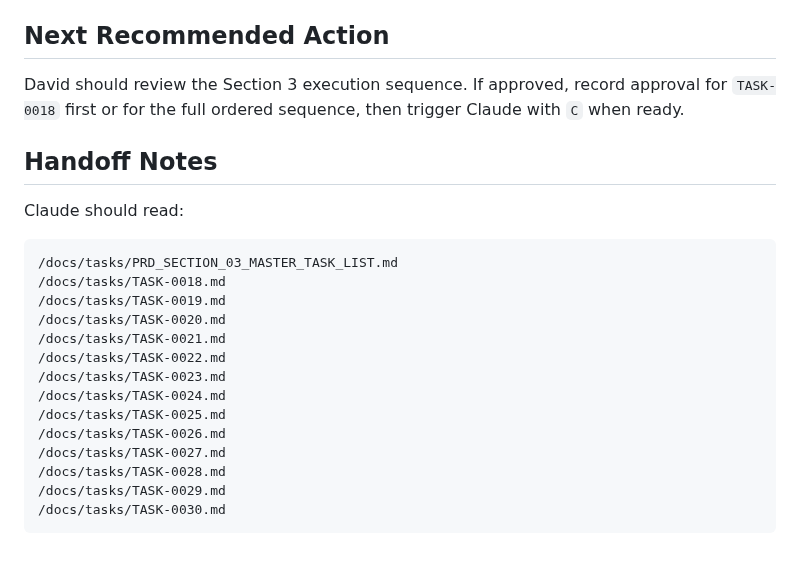
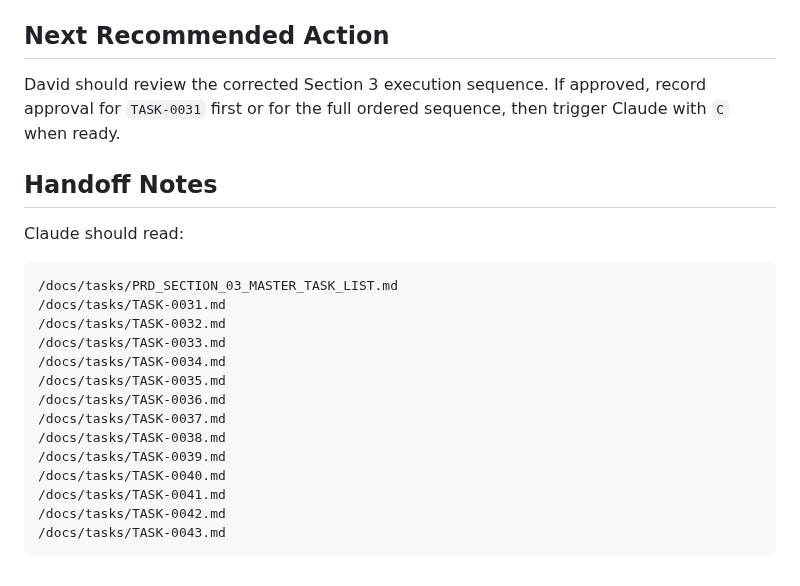
Before and after one commit to david-bloom/PassTo, a Markdown page: docs/activity_log/SESSION_2026-05-28_PRD_SECTION_03_TASK_SEQUENCE.md, the part around one of its changes. Rendered like a GitHub page.

````diff
--- a/docs/activity_log/SESSION_2026-05-28_PRD_SECTION_03_TASK_SEQUENCE.md
+++ b/docs/activity_log/SESSION_2026-05-28_PRD_SECTION_03_TASK_SEQUENCE.md
@@ -58,7 +63,7 @@
 
 ## Next Recommended Action
 
-David should review the Section 3 execution sequence. If approved, record approval for `TASK-0018` first or for the full ordered sequence, then trigger Claude with `C` when ready.
+David should review the corrected Section 3 execution sequence. If approved, record approval for `TASK-0031` first or for the full ordered sequence, then trigger Claude with `C` when ready.
 
 ## Handoff Notes
 
@@ -66,17 +71,17 @@ Claude should read:
 
 ```text
 /docs/tasks/PRD_SECTION_03_MASTER_TASK_LIST.md
-/docs/tasks/TASK-0018.md
-/docs/tasks/TASK-0019.md
-/docs/tasks/TASK-0020.md
-/docs/tasks/TASK-0021.md
-/docs/tasks/TASK-0022.md
-/docs/tasks/TASK-0023.md
-/docs/tasks/TASK-0024.md
-/docs/tasks/TASK-0025.md
-/docs/tasks/TASK-0026.md
-/docs/tasks/TASK-0027.md
-/docs/tasks/TASK-0028.md
-/docs/tasks/TASK-0029.md
-/docs/tasks/TASK-0030.md
+/docs/tasks/TASK-0031.md
+/docs/tasks/TASK-0032.md
+/docs/tasks/TASK-0033.md
+/docs/tasks/TASK-0034.md
+/docs/tasks/TASK-0035.md
+/docs/tasks/TASK-0036.md
+/docs/tasks/TASK-0037.md
+/docs/tasks/TASK-0038.md
+/docs/tasks/TASK-0039.md
+/docs/tasks/TASK-0040.md
+/docs/tasks/TASK-0041.md
+/docs/tasks/TASK-0042.md
+/docs/tasks/TASK-0043.md
 ```
````
Also changed, not shown: other parts of docs/activity_log/SESSION_2026-05-28_PRD_SECTION_03_TASK_SEQUENCE.md (+37 -32 lines).
